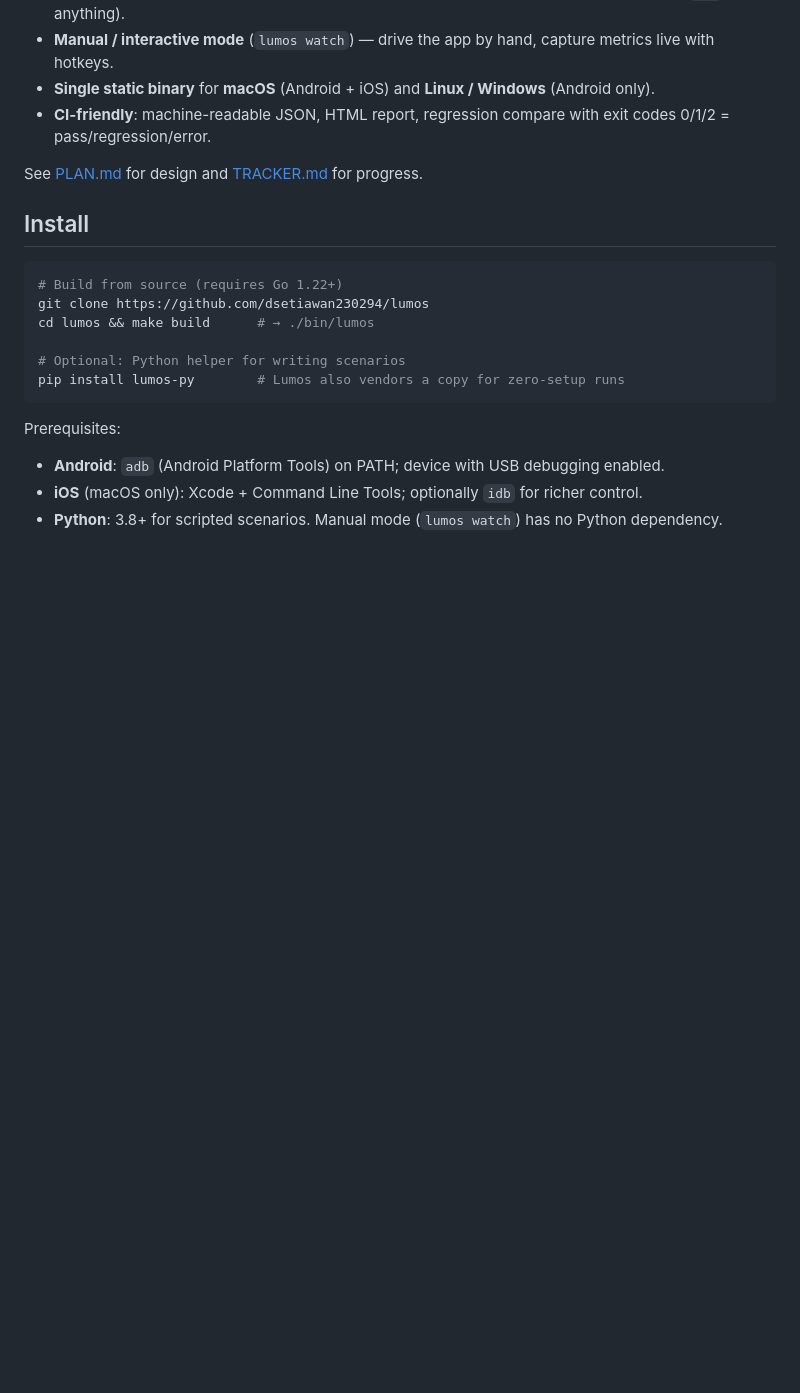
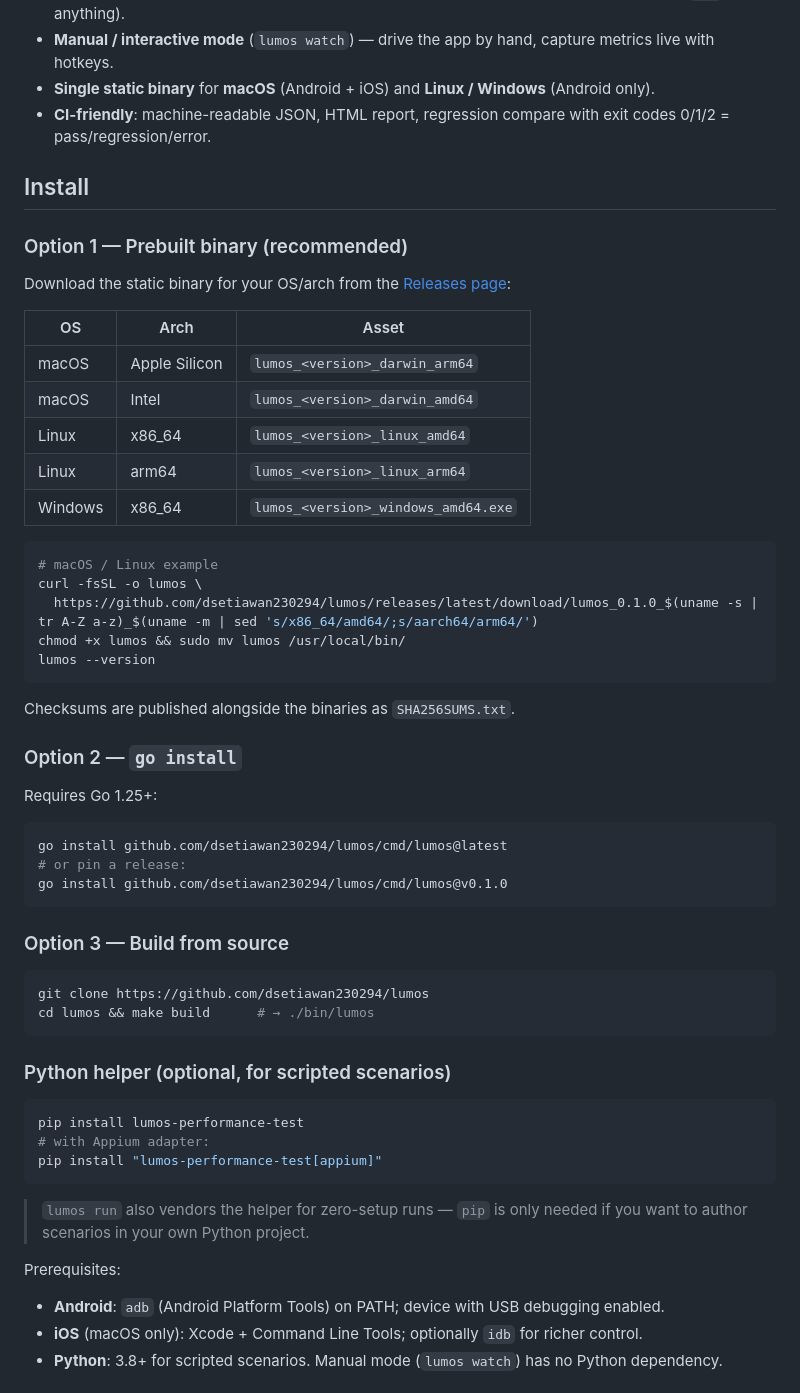
Before and after one commit to dsetiawan230294/lumos, a Markdown page: README.md, the part around the change. GitHub-like rendering; blank space fills up the shorter version.

Commit message:
docs(README): document install options (prebuilt binary, go install, source)
- Add Option 1: download prebuilt static binaries from GitHub Releases
  (table of all 5 OS/arch targets + one-liner curl example with checksum note).
- Add Option 2: go install github.com/dsetiawan230294/lumos/cmd/lumos@latest.
- Option 3: from source (unchanged, but updated Go 1.22+ -> Go 1.25+).
- Replace 'pip install lumos-py' with 'pip install lumos-performance-test'
  (the actual PyPI name) and document the [appium] extra.
- Drop link to PLAN.md / TRACKER.md (excluded from public repo).

````diff
--- a/README.md
+++ b/README.md
@@ -14,18 +14,56 @@ Lumos measures real-device performance — FPS, frame time, CPU, RAM, jank, star
 - **Single static binary** for **macOS** (Android + iOS) and **Linux / Windows** (Android only).
 - **CI-friendly**: machine-readable JSON, HTML report, regression compare with exit codes 0/1/2 = pass/regression/error.
 
-See [PLAN.md](PLAN.md) for design and [TRACKER.md](TRACKER.md) for progress.
-
 ## Install
 
+### Option 1 — Prebuilt binary (recommended)
+
+Download the static binary for your OS/arch from the [Releases page](https://github.com/dsetiawan230294/lumos/releases/latest):
+
+| OS      | Arch          | Asset                                  |
+| ------- | ------------- | -------------------------------------- |
+| macOS   | Apple Silicon | `lumos_<version>_darwin_arm64`         |
+| macOS   | Intel         | `lumos_<version>_darwin_amd64`         |
+| Linux   | x86_64        | `lumos_<version>_linux_amd64`          |
+| Linux   | arm64         | `lumos_<version>_linux_arm64`          |
+| Windows | x86_64        | `lumos_<version>_windows_amd64.exe`    |
+
 ```bash
-# Build from source (requires Go 1.22+)
+# macOS / Linux example
+curl -fsSL -o lumos \
+  https://github.com/dsetiawan230294/lumos/releases/latest/download/lumos_0.1.0_$(uname -s | tr A-Z a-z)_$(uname -m | sed 's/x86_64/amd64/;s/aarch64/arm64/')
+chmod +x lumos && sudo mv lumos /usr/local/bin/
+lumos --version
+```
+
+Checksums are published alongside the binaries as `SHA256SUMS.txt`.
+
+### Option 2 — `go install`
+
+Requires Go 1.25+:
+
+```bash
+go install github.com/dsetiawan230294/lumos/cmd/lumos@latest
+# or pin a release:
+go install github.com/dsetiawan230294/lumos/cmd/lumos@v0.1.0
+```
+
+### Option 3 — Build from source
+
+```bash
 git clone https://github.com/dsetiawan230294/lumos
 cd lumos && make build      # → ./bin/lumos
+```
 
-# Optional: Python helper for writing scenarios
-pip install lumos-py        # Lumos also vendors a copy for zero-setup runs
+### Python helper (optional, for scripted scenarios)
+
+```bash
+pip install lumos-performance-test
+# with Appium adapter:
+pip install "lumos-performance-test[appium]"
 ```
+
+> `lumos run` also vendors the helper for zero-setup runs — `pip` is only needed if you want to author scenarios in your own Python project.
 
 Prerequisites:
 
````
